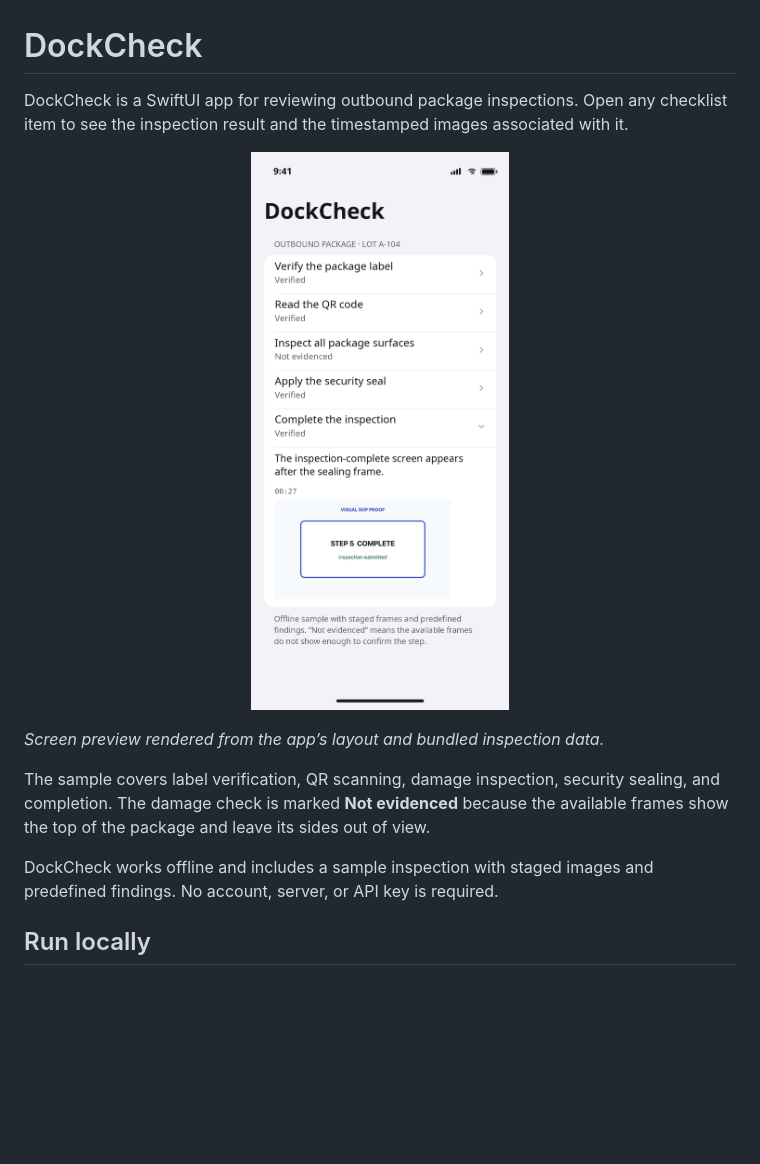
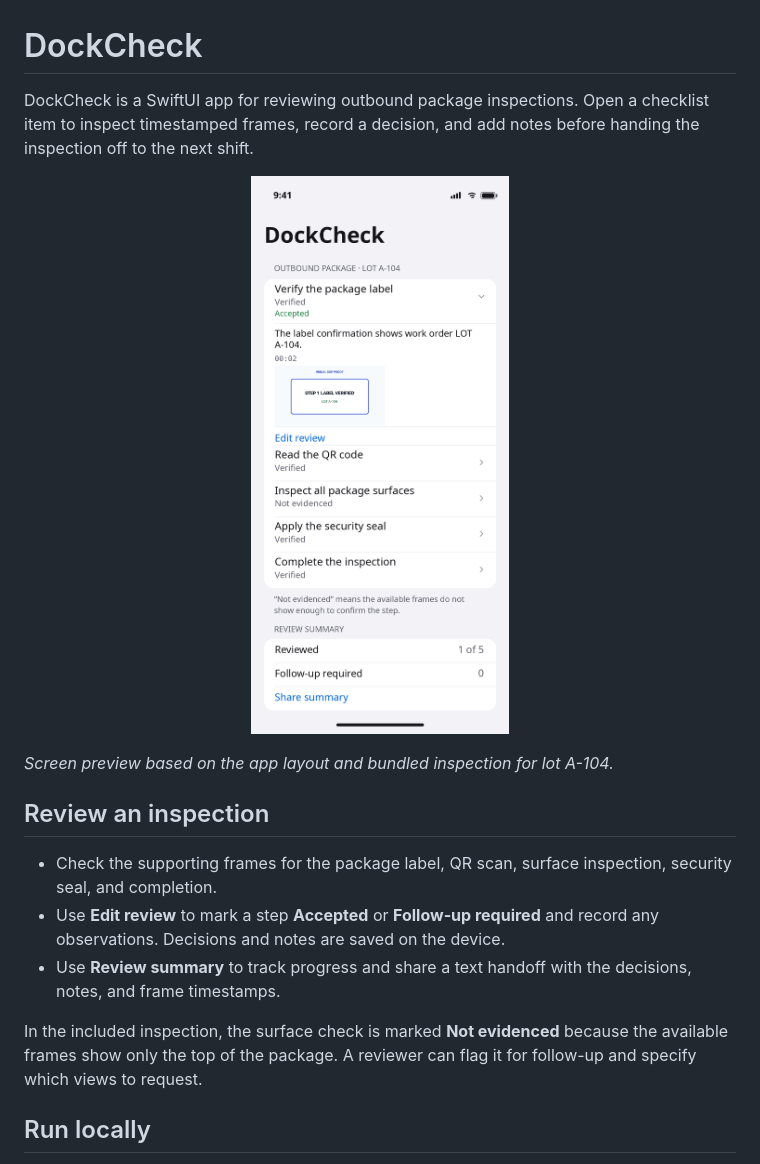
Before and after one commit to dshtryhel/dockcheck-logistics, a Markdown page: README.md, the part around one of its changes. GitHub-like rendering; pictures changed too: docs/dockcheck-preview.png; blank space fills up the shorter version.

Commit message:
Add inspection decisions, notes, and handoff summary

```diff
--- a/README.md
+++ b/README.md
@@ -1,5 +1,5 @@
 # DockCheck
 
-DockCheck is a SwiftUI app for reviewing outbound package inspections. Open any checklist item to see the inspection result and the timestamped images associated with it.
+DockCheck is a SwiftUI app for reviewing outbound package inspections. Open a checklist item to inspect timestamped frames, record a decision, and add notes before handing the inspection off to the next shift.
 
 <p align="center">
@@ -7,10 +7,14 @@ DockCheck is a SwiftUI app for reviewing outbound package inspections. Open any
 </p>
 
-*Screen preview rendered from the app’s layout and bundled inspection data.*
+*Screen preview based on the app layout and bundled inspection for lot A-104.*
 
-The sample covers label verification, QR scanning, damage inspection, security sealing, and completion. The damage check is marked **Not evidenced** because the available frames show the top of the package and leave its sides out of view.
+## Review an inspection
 
-DockCheck works offline and includes a sample inspection with staged images and predefined findings. No account, server, or API key is required.
+- Check the supporting frames for the package label, QR scan, surface inspection, security seal, and completion.
+- Use **Edit review** to mark a step **Accepted** or **Follow-up required** and record any observations. Decisions and notes are saved on the device.
+- Use **Review summary** to track progress and share a text handoff with the decisions, notes, and frame timestamps.
+
+In the included inspection, the surface check is marked **Not evidenced** because the available frames show only the top of the package. A reviewer can flag it for follow-up and specify which views to request.
 
 ## Run locally
 
```
Also changed, not shown: other parts of README.md (+1 -1 lines), 2 other files.
